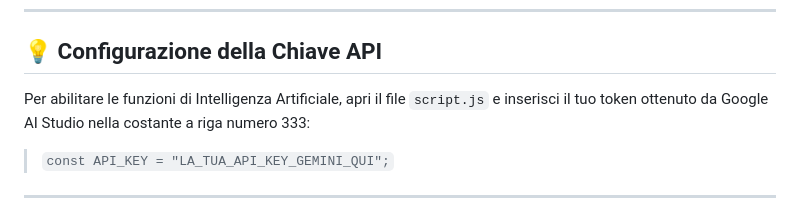
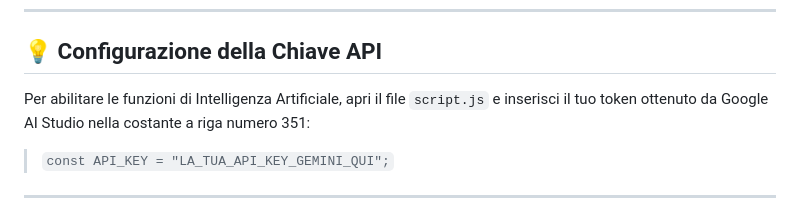
Before and after one commit to Ilpapero08/TheLastDance, a Markdown page: README.md, the part around the change. Rendered like a GitHub page.

Commit message:
Update API key instruction line number in README

```diff
--- a/README.md
+++ b/README.md
@@ -38,7 +38,7 @@ L'applicazione è strutturata in modo modulare su tre schermate principali colle
 
 ## 💡 Configurazione della Chiave API
 
-Per abilitare le funzioni di Intelligenza Artificiale, apri il file `script.js` e inserisci il tuo token ottenuto da Google AI Studio nella costante a riga numero 333:
+Per abilitare le funzioni di Intelligenza Artificiale, apri il file `script.js` e inserisci il tuo token ottenuto da Google AI Studio nella costante a riga numero 351:
 
 > `const API_KEY = "LA_TUA_API_KEY_GEMINI_QUI";`
 
```
